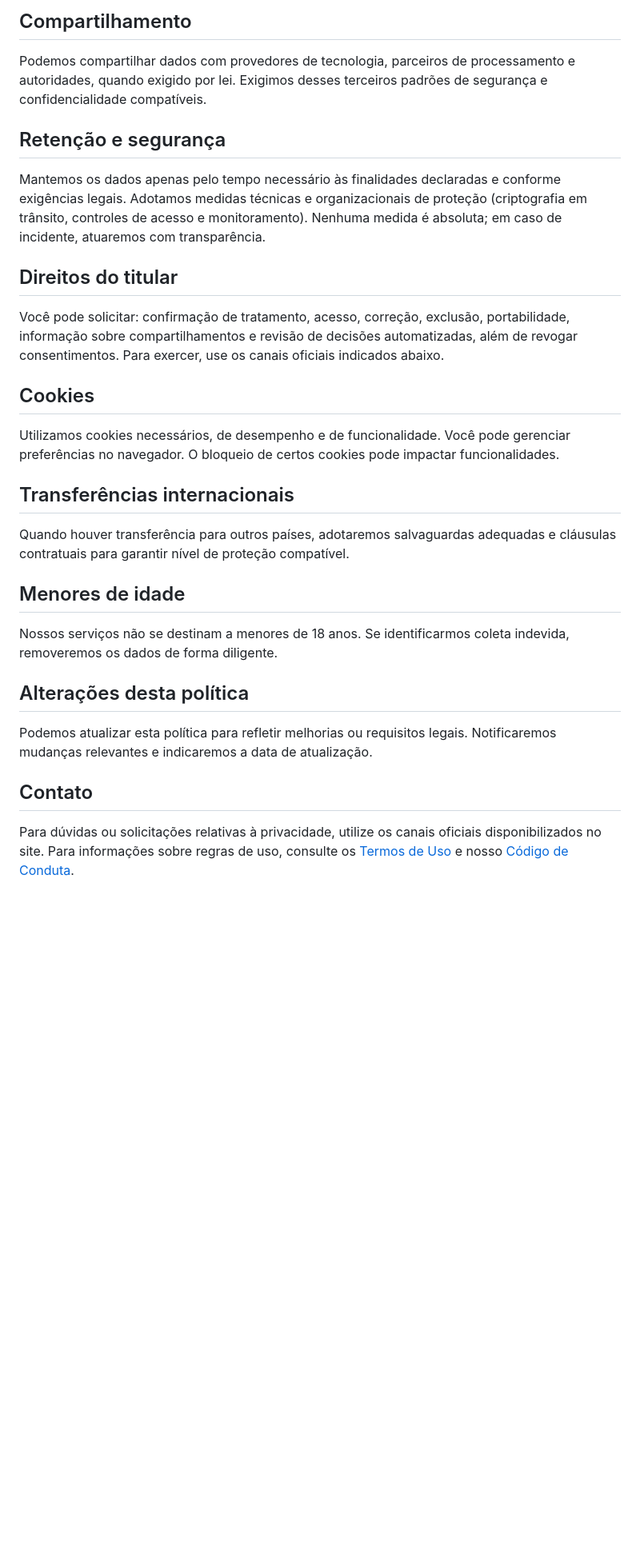
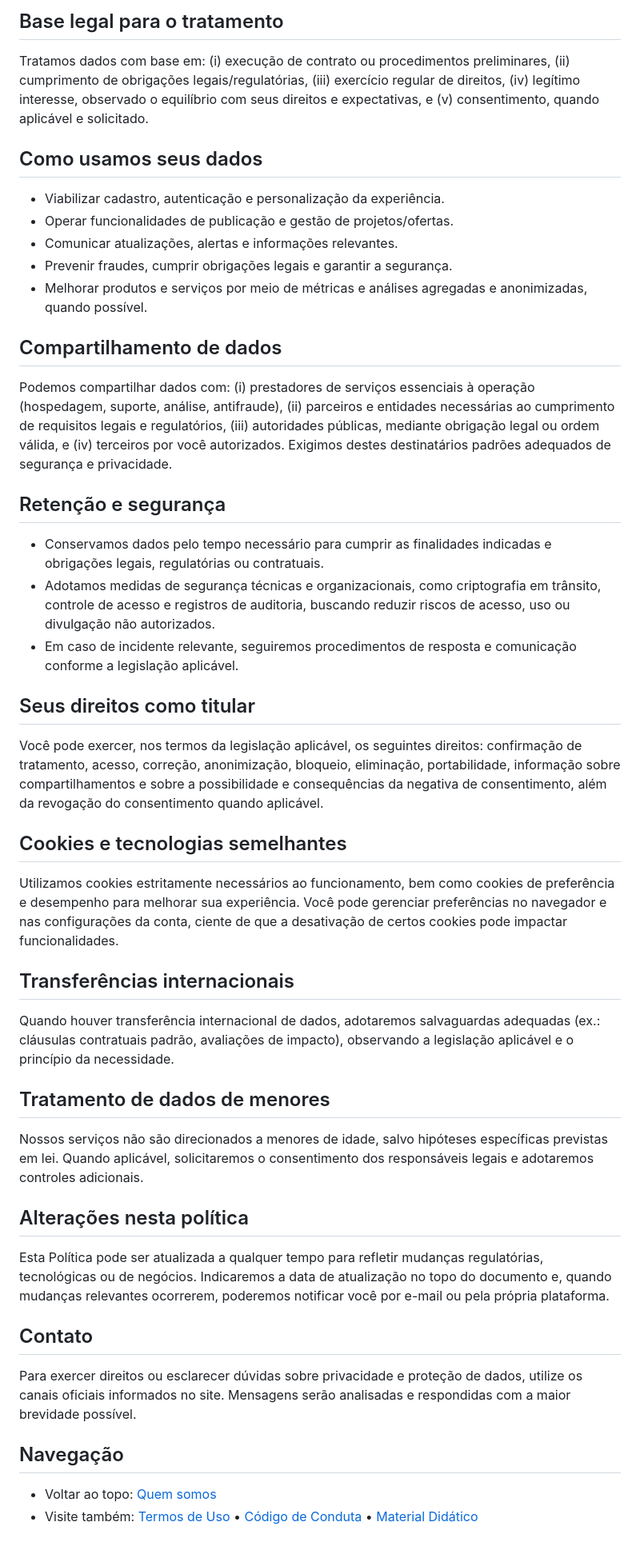
Before and after one commit to JhonasMartins/raisecapital, a Markdown page: docs/politica.md, the part around the change printed below. Shown: that part at 80% size. Drawn GitHub-style; blank space fills up the shorter version.

```diff
--- a/docs/politica.md
+++ b/docs/politica.md
@@ -57,24 +66,40 @@ Utilizamos os dados para: operar e aprimorar a plataforma, prestar suporte, pers
 
-## Compartilhamento
-Podemos compartilhar dados com provedores de tecnologia, parceiros de processamento e autoridades, quando exigido por lei. Exigimos desses terceiros padrões de segurança e confidencialidade compatíveis.
+## Base legal para o tratamento
+Tratamos dados com base em: (i) execução de contrato ou procedimentos preliminares, (ii) cumprimento de obrigações legais/regulatórias, (iii) exercício regular de direitos, (iv) legítimo interesse, observado o equilíbrio com seus direitos e expectativas, e (v) consentimento, quando aplicável e solicitado.
+
+## Como usamos seus dados
+- Viabilizar cadastro, autenticação e personalização da experiência.
+- Operar funcionalidades de publicação e gestão de projetos/ofertas.
+- Comunicar atualizações, alertas e informações relevantes.
+- Prevenir fraudes, cumprir obrigações legais e garantir a segurança.
+- Melhorar produtos e serviços por meio de métricas e análises agregadas e anonimizadas, quando possível.
+
+## Compartilhamento de dados
+Podemos compartilhar dados com: (i) prestadores de serviços essenciais à operação (hospedagem, suporte, análise, antifraude), (ii) parceiros e entidades necessárias ao cumprimento de requisitos legais e regulatórios, (iii) autoridades públicas, mediante obrigação legal ou ordem válida, e (iv) terceiros por você autorizados. Exigimos destes destinatários padrões adequados de segurança e privacidade.
 
 ## Retenção e segurança
-Mantemos os dados apenas pelo tempo necessário às finalidades declaradas e conforme exigências legais. Adotamos medidas técnicas e organizacionais de proteção (criptografia em trânsito, controles de acesso e monitoramento). Nenhuma medida é absoluta; em caso de incidente, atuaremos com transparência.
+- Conservamos dados pelo tempo necessário para cumprir as finalidades indicadas e obrigações legais, regulatórias ou contratuais.
+- Adotamos medidas de segurança técnicas e organizacionais, como criptografia em trânsito, controle de acesso e registros de auditoria, buscando reduzir riscos de acesso, uso ou divulgação não autorizados.
+- Em caso de incidente relevante, seguiremos procedimentos de resposta e comunicação conforme a legislação aplicável.
 
-## Direitos do titular
-Você pode solicitar: confirmação de tratamento, acesso, correção, exclusão, portabilidade, informação sobre compartilhamentos e revisão de decisões automatizadas, além de revogar consentimentos. Para exercer, use os canais oficiais indicados abaixo.
+## Seus direitos como titular
+Você pode exercer, nos termos da legislação aplicável, os seguintes direitos: confirmação de tratamento, acesso, correção, anonimização, bloqueio, eliminação, portabilidade, informação sobre compartilhamentos e sobre a possibilidade e consequências da negativa de consentimento, além da revogação do consentimento quando aplicável.
 
-## Cookies
-Utilizamos cookies necessários, de desempenho e de funcionalidade. Você pode gerenciar preferências no navegador. O bloqueio de certos cookies pode impactar funcionalidades.
+## Cookies e tecnologias semelhantes
+Utilizamos cookies estritamente necessários ao funcionamento, bem como cookies de preferência e desempenho para melhorar sua experiência. Você pode gerenciar preferências no navegador e nas configurações da conta, ciente de que a desativação de certos cookies pode impactar funcionalidades.
 
 ## Transferências internacionais
-Quando houver transferência para outros países, adotaremos salvaguardas adequadas e cláusulas contratuais para garantir nível de proteção compatível.
+Quando houver transferência internacional de dados, adotaremos salvaguardas adequadas (ex.: cláusulas contratuais padrão, avaliações de impacto), observando a legislação aplicável e o princípio da necessidade.
 
-## Menores de idade
-Nossos serviços não se destinam a menores de 18 anos. Se identificarmos coleta indevida, removeremos os dados de forma diligente.
+## Tratamento de dados de menores
+Nossos serviços não são direcionados a menores de idade, salvo hipóteses específicas previstas em lei. Quando aplicável, solicitaremos o consentimento dos responsáveis legais e adotaremos controles adicionais.
 
-## Alterações desta política
-Podemos atualizar esta política para refletir melhorias ou requisitos legais. Notificaremos mudanças relevantes e indicaremos a data de atualização.
+## Alterações nesta política
+Esta Política pode ser atualizada a qualquer tempo para refletir mudanças regulatórias, tecnológicas ou de negócios. Indicaremos a data de atualização no topo do documento e, quando mudanças relevantes ocorrerem, poderemos notificar você por e-mail ou pela própria plataforma.
 
 ## Contato
-Para dúvidas ou solicitações relativas à privacidade, utilize os canais oficiais disponibilizados no site. Para informações sobre regras de uso, consulte os [Termos de Uso](./termos.md) e nosso [Código de Conduta](./conduta.md).
+Para exercer direitos ou esclarecer dúvidas sobre privacidade e proteção de dados, utilize os canais oficiais informados no site. Mensagens serão analisadas e respondidas com a maior brevidade possível.
+
+## Navegação
+- Voltar ao topo: [Quem somos](#quem-somos)
+- Visite também: [Termos de Uso](./termos.md) • [Código de Conduta](./conduta.md) • [Material Didático](./material-didatico.md)
```
Also changed, not shown: other parts of docs/politica.md (+24 -15 lines).
